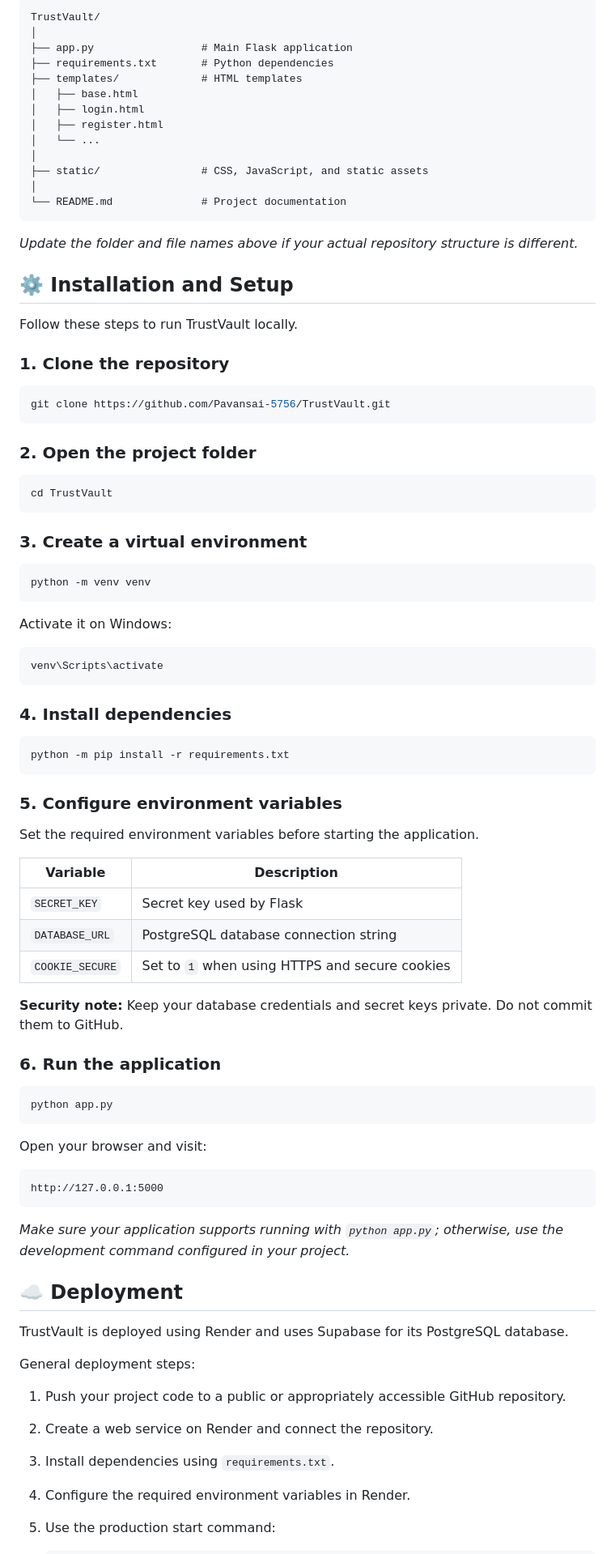
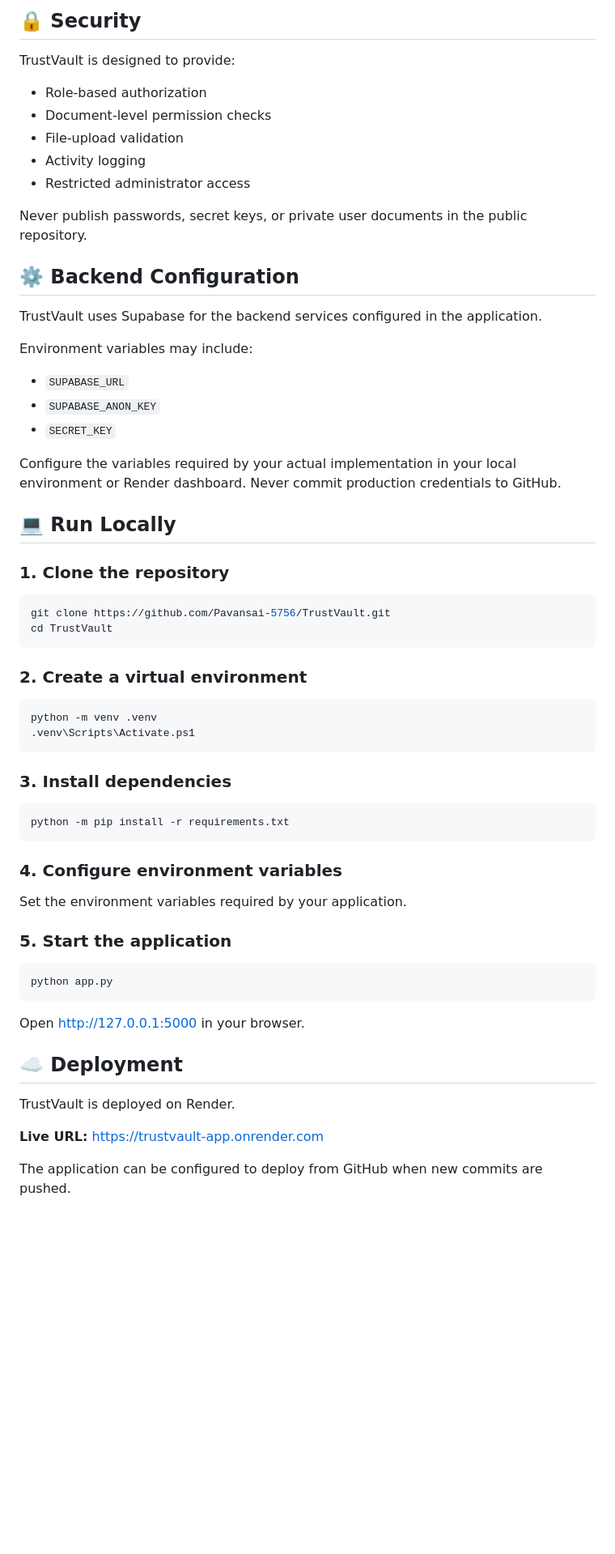
Before and after one commit to Pavansai-5756/TrustVault, a Markdown page: README.md, the part around one of its changes. Shown at 81% size. Rendered like a GitHub page; blank space fills up the shorter version.

````diff
--- a/README.md
+++ b/README.md
@@ -52,91 +51,66 @@ The application follows a simple web architecture:
 
-```text
-TrustVault/
-│
-├── app.py                 # Main Flask application
-├── requirements.txt       # Python dependencies
-├── templates/             # HTML templates
-│   ├── base.html
-│   ├── login.html
-│   ├── register.html
-│   └── ...
-│
-├── static/                # CSS, JavaScript, and static assets
-│
-└── README.md              # Project documentation
-```
+## 🔒 Security
 
-*Update the folder and file names above if your actual repository structure is different.*
+TrustVault is designed to provide:
+- Role-based authorization
+- Document-level permission checks
+- File-upload validation
+- Activity logging
+- Restricted administrator access
 
-## ⚙️ Installation and Setup
+Never publish passwords, secret keys, or private user documents in the public repository.
 
-Follow these steps to run TrustVault locally.
+## ⚙️ Backend Configuration
+
+TrustVault uses Supabase for the backend services configured in the application.
+
+Environment variables may include:
+
+- `SUPABASE_URL`
+- `SUPABASE_ANON_KEY`
+- `SECRET_KEY`
+
+Configure the variables required by your actual implementation in your local environment or Render dashboard. Never commit production credentials to GitHub.
+
+## 💻 Run Locally
 
 ### 1. Clone the repository
 
 ```bash
 git clone https://github.com/Pavansai-5756/TrustVault.git
-```
-
-### 2. Open the project folder
-
-```bash
 cd TrustVault
 ```
 
-### 3. Create a virtual environment
+### 2. Create a virtual environment
 
-```bash
-python -m venv venv
+```powershell
+python -m venv .venv
+.venv\Scripts\Activate.ps1
 ```
 
-Activate it on Windows:
-
-```bash
-venv\Scripts\activate
-```
-
-### 4. Install dependencies
+### 3. Install dependencies
 
 ```bash
 python -m pip install -r requirements.txt
 ```
 
-### 5. Configure environment variables
+### 4. Configure environment variables
 
-Set the required environment variables before starting the application.
+Set the environment variables required by your application.
 
-| Variable | Description |
-|---|---|
-| `SECRET_KEY` | Secret key used by Flask |
-| `DATABASE_URL` | PostgreSQL database connection string |
-| `COOKIE_SECURE` | Set to `1` when using HTTPS and secure cookies |
-
-**Security note:** Keep your database credentials and secret keys private. Do not commit them to GitHub.
-
-### 6. Run the application
+### 5. Start the application
 
 ```bash
 python app.py
 ```
 
-Open your browser and visit:
-
-```text
-http://127.0.0.1:5000
-```
-
-*Make sure your application supports running with `python app.py`; otherwise, use the development command configured in your project.*
+Open http://127.0.0.1:5000 in your browser.
 
 ## ☁️ Deployment
 
-TrustVault is deployed using Render and uses Supabase for its PostgreSQL database.
+TrustVault is deployed on Render.
 
-General deployment steps:
+**Live URL:** https://trustvault-app.onrender.com
 
-1. Push your project code to a public or appropriately accessible GitHub repository.
-2. Create a web service on Render and connect the repository.
-3. Install dependencies using `requirements.txt`.
-4. Configure the required environment variables in Render.
-5. Use the production start command:
+The application can be configured to deploy from GitHub when new commits are pushed.
 
````
Also changed, not shown: other parts of README.md (+45 -70 lines).
